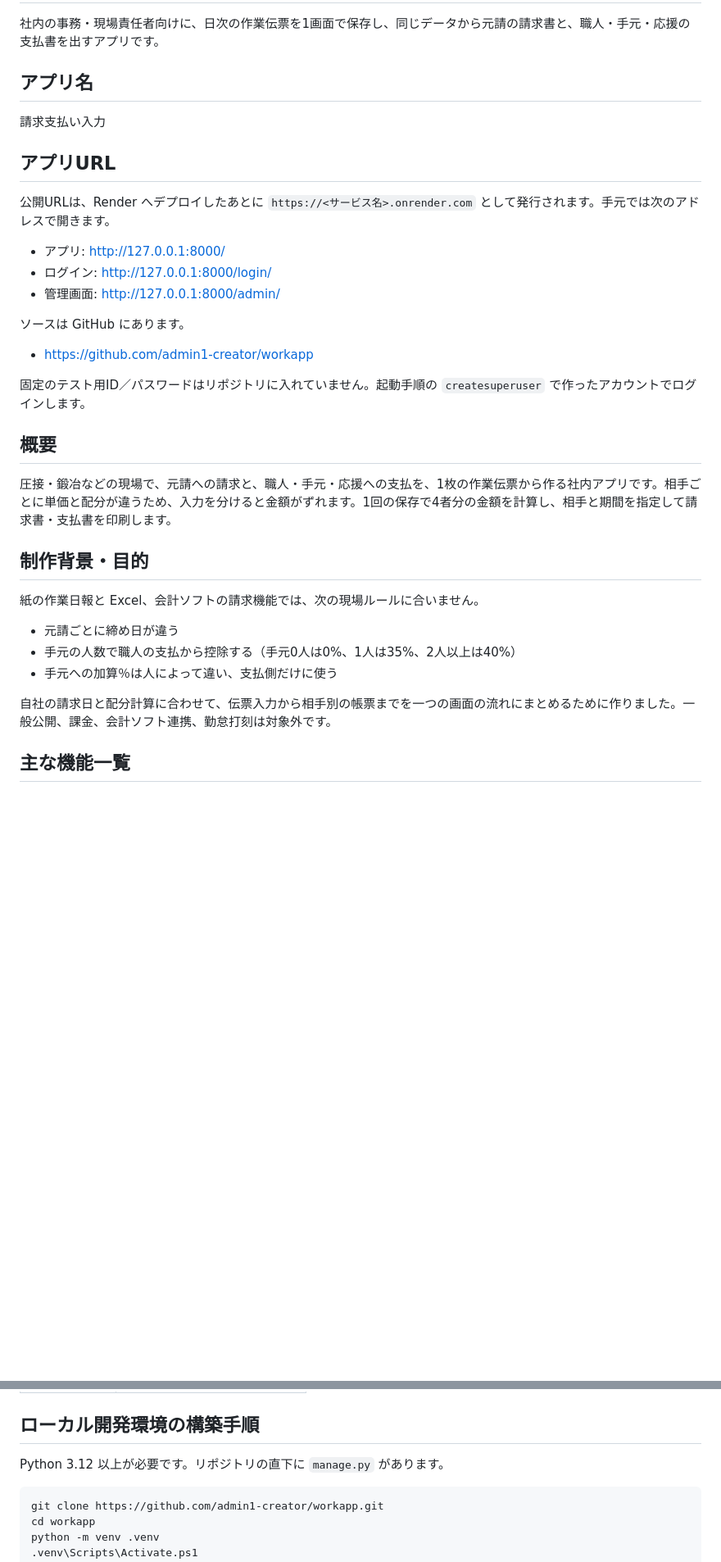
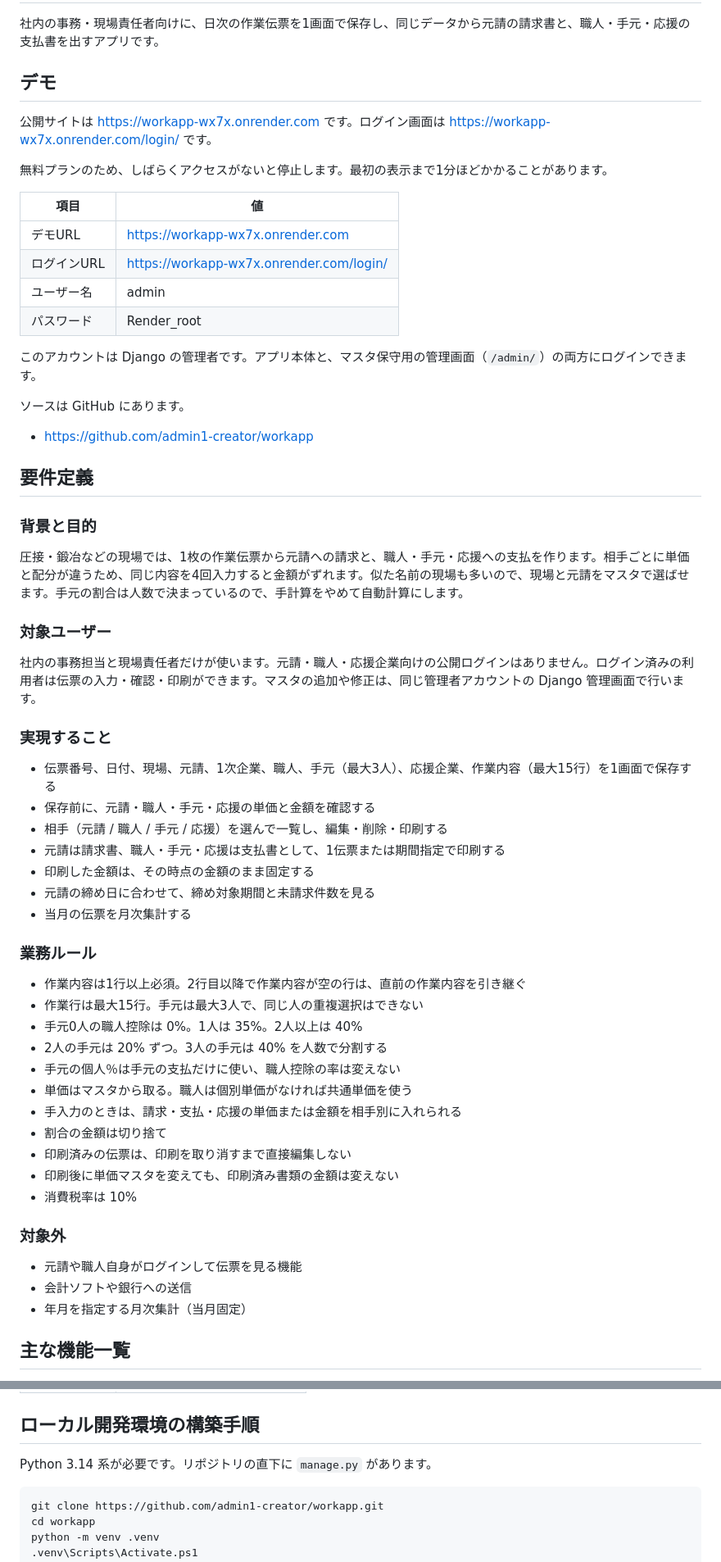
Before and after one commit to admin1-creator/workapp, a Markdown page: README.md, 2 parts joined by grey strips. Shown at 82% size. Drawn GitHub-style; blank space fills up the shorter version.

````diff
--- a/README.md
+++ b/README.md
@@ -2,37 +2,64 @@
 
 社内の事務・現場責任者向けに、日次の作業伝票を1画面で保存し、同じデータから元請の請求書と、職人・手元・応援の支払書を出すアプリです。
 
-## アプリ名
+## デモ
 
-請求支払い入力
+公開サイトは [https://workapp-wx7x.onrender.com](https://workapp-wx7x.onrender.com) です。ログイン画面は [https://workapp-wx7x.onrender.com/login/](https://workapp-wx7x.onrender.com/login/) です。
 
-## アプリURL
+無料プランのため、しばらくアクセスがないと停止します。最初の表示まで1分ほどかかることがあります。
 
-公開URLは、Render へデプロイしたあとに `https://<サービス名>.onrender.com` として発行されます。手元では次のアドレスで開きます。
+| 項目 | 値 |
+| --- | --- |
+| デモURL | https://workapp-wx7x.onrender.com |
+| ログインURL | https://workapp-wx7x.onrender.com/login/ |
+| ユーザー名 | admin |
+| パスワード | Render_root |
 
-- アプリ: http://127.0.0.1:8000/
-- ログイン: http://127.0.0.1:8000/login/
-- 管理画面: http://127.0.0.1:8000/admin/
+このアカウントは Django の管理者です。アプリ本体と、マスタ保守用の管理画面（`/admin/`）の両方にログインできます。
 
 ソースは GitHub にあります。
 
 - https://github.com/admin1-creator/workapp
 
-固定のテスト用ID／パスワードはリポジトリに入れていません。起動手順の `createsuperuser` で作ったアカウントでログインします。
+## 要件定義
 
-## 概要
+### 背景と目的
 
-圧接・鍛冶などの現場で、元請への請求と、職人・手元・応援への支払を、1枚の作業伝票から作る社内アプリです。相手ごとに単価と配分が違うため、入力を分けると金額がずれます。1回の保存で4者分の金額を計算し、相手と期間を指定して請求書・支払書を印刷します。
+圧接・鍛冶などの現場では、1枚の作業伝票から元請への請求と、職人・手元・応援への支払を作ります。相手ごとに単価と配分が違うため、同じ内容を4回入力すると金額がずれます。似た名前の現場も多いので、現場と元請をマスタで選ばせます。手元の割合は人数で決まっているので、手計算をやめて自動計算にします。
 
-## 制作背景・目的
+### 対象ユーザー
 
-紙の作業日報と Excel、会計ソフトの請求機能では、次の現場ルールに合いません。
+社内の事務担当と現場責任者だけが使います。元請・職人・応援企業向けの公開ログインはありません。ログイン済みの利用者は伝票の入力・確認・印刷ができます。マスタの追加や修正は、同じ管理者アカウントの Django 管理画面で行います。
 
-- 元請ごとに締め日が違う
-- 手元の人数で職人の支払から控除する（手元0人は0%、1人は35%、2人以上は40%）
-- 手元への加算％は人によって違い、支払側だけに使う
+### 実現すること
 
-自社の請求日と配分計算に合わせて、伝票入力から相手別の帳票までを一つの画面の流れにまとめるために作りました。一般公開、課金、会計ソフト連携、勤怠打刻は対象外です。
+- 伝票番号、日付、現場、元請、1次企業、職人、手元（最大3人）、応援企業、作業内容（最大15行）を1画面で保存する
+- 保存前に、元請・職人・手元・応援の単価と金額を確認する
+- 相手（元請 / 職人 / 手元 / 応援）を選んで一覧し、編集・削除・印刷する
+- 元請は請求書、職人・手元・応援は支払書として、1伝票または期間指定で印刷する
+- 印刷した金額は、その時点の金額のまま固定する
+- 元請の締め日に合わせて、締め対象期間と未請求件数を見る
+- 当月の伝票を月次集計する
+
+### 業務ルール
+
+- 作業内容は1行以上必須。2行目以降で作業内容が空の行は、直前の作業内容を引き継ぐ
+- 作業行は最大15行。手元は最大3人で、同じ人の重複選択はできない
+- 手元0人の職人控除は 0%。1人は 35%。2人以上は 40%
+- 2人の手元は 20% ずつ。3人の手元は 40% を人数で分割する
+- 手元の個人％は手元の支払だけに使い、職人控除の率は変えない
+- 単価はマスタから取る。職人は個別単価がなければ共通単価を使う
+- 手入力のときは、請求・支払・応援の単価または金額を相手別に入れられる
+- 割合の金額は切り捨て
+- 印刷済みの伝票は、印刷を取り消すまで直接編集しない
+- 印刷後に単価マスタを変えても、印刷済み書類の金額は変えない
+- 消費税率は 10%
+
+### 対象外
+
+- 元請や職人自身がログインして伝票を見る機能
+- 会計ソフトや銀行への送信
+- 年月を指定する月次集計（当月固定）
 
 ## 主な機能一覧
 
@@ -229,7 +258,7 @@ flowchart TD
 
 ## ローカル開発環境の構築手順
 
-Python 3.12 以上が必要です。リポジトリの直下に `manage.py` があります。
+Python 3.14 系が必要です。リポジトリの直下に `manage.py` があります。
 
 ```powershell
 git clone https://github.com/admin1-creator/workapp.git
````
Also changed, not shown: other parts of README.md (+31 -27 lines).
